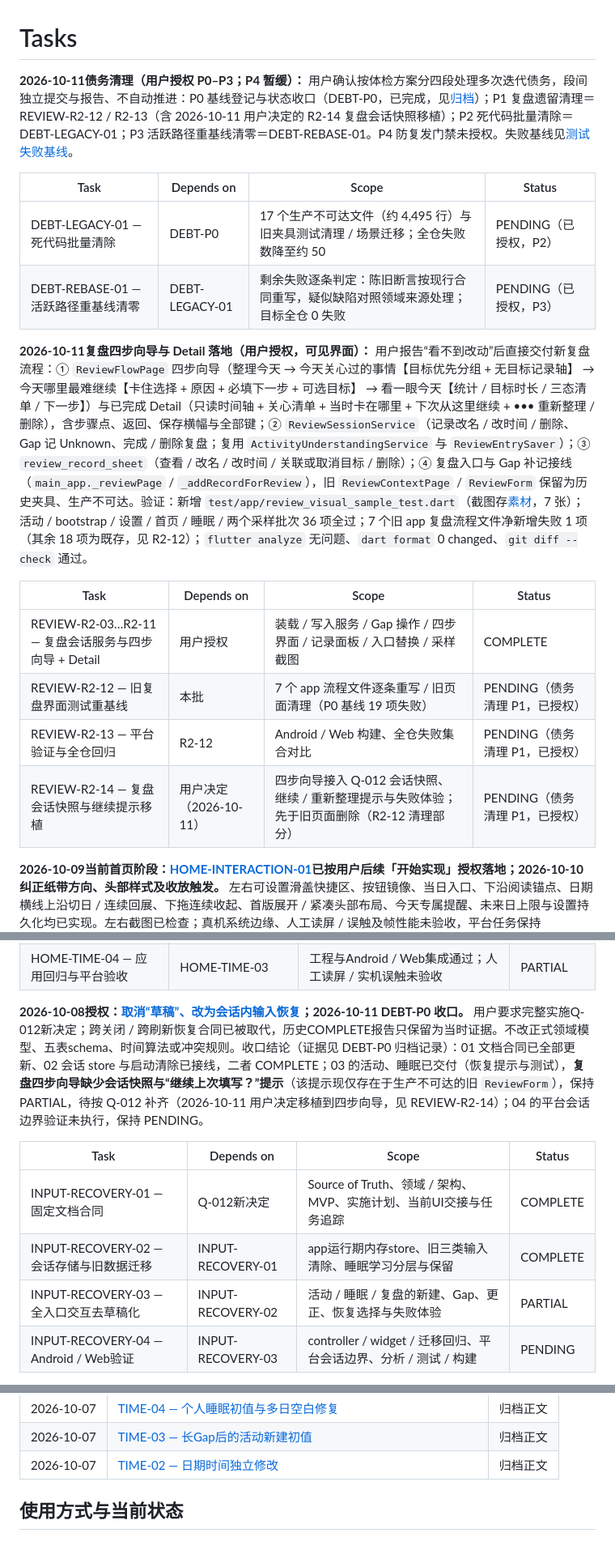
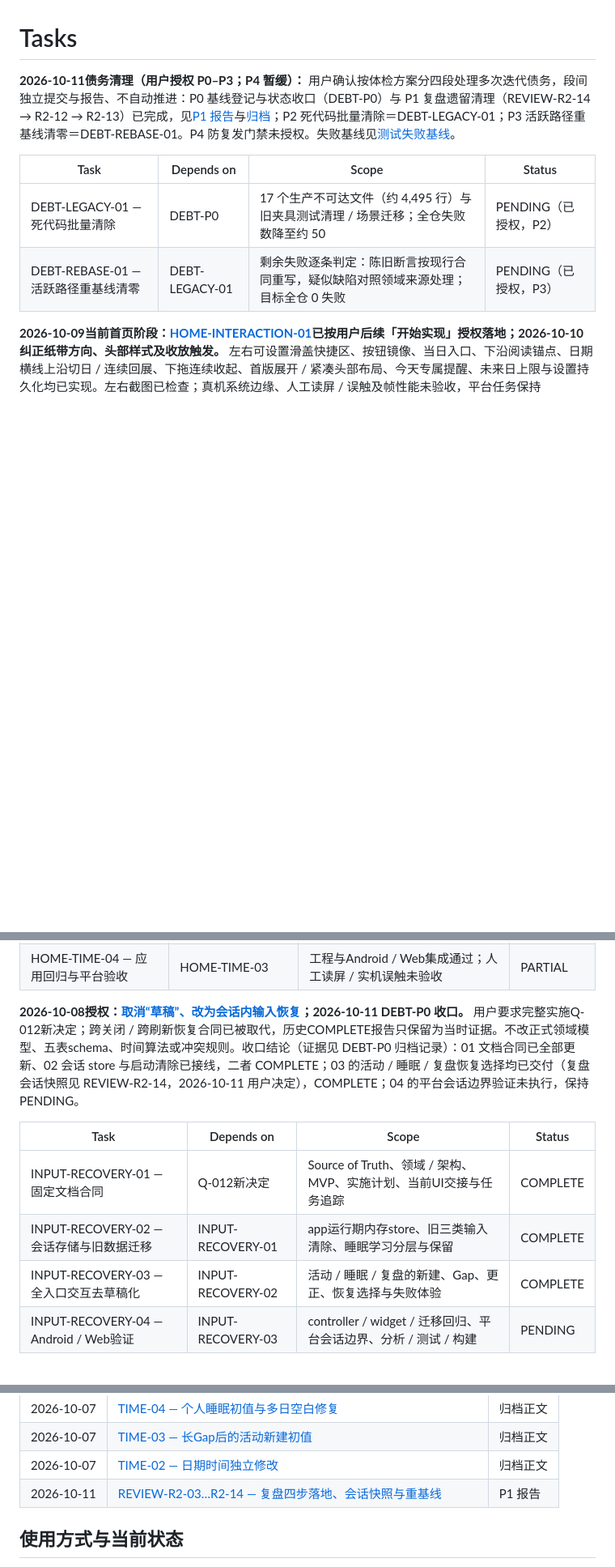
Before and after one commit to XkyeTokiya/TimePetLedger, a Markdown page: TASKS.md, 3 parts joined by grey strips. Shown at 81% size. GitHub-like rendering; blank space fills up the shorter version.

```diff
--- a/TASKS.md
+++ b/TASKS.md
@@ -1,20 +1,11 @@
 # Tasks
 
-**2026-10-11债务清理（用户授权 P0–P3；P4 暂缓）：** 用户确认按体检方案分四段处理多次迭代债务，段间独立提交与报告、不自动推进：P0 基线登记与状态收口（DEBT-P0，已完成，见[归档](docs/planning/COMPLETED_TASKS.md#debt-p0--测试失败基线登记与状态收口)）；P1 复盘遗留清理＝REVIEW-R2-12 / R2-13（含 2026-10-11 用户决定的 R2-14 复盘会话快照移植）；P2 死代码批量清除＝DEBT-LEGACY-01；P3 活跃路径重基线清零＝DEBT-REBASE-01。P4 防复发门禁未授权。失败基线见[测试失败基线](docs/audits/2026-10-11-test-baseline-bb5051c/README.md)。
+**2026-10-11债务清理（用户授权 P0–P3；P4 暂缓）：** 用户确认按体检方案分四段处理多次迭代债务，段间独立提交与报告、不自动推进：P0 基线登记与状态收口（DEBT-P0）与 P1 复盘遗留清理（REVIEW-R2-14 → R2-12 → R2-13）已完成，见[P1 报告](docs/reports/REVIEW_R2_12_R2_13_REPORT.md)与[归档](docs/planning/COMPLETED_TASKS.md#review-r2-03r2-14--复盘四步落地会话快照与重基线)；P2 死代码批量清除＝DEBT-LEGACY-01；P3 活跃路径重基线清零＝DEBT-REBASE-01。P4 防复发门禁未授权。失败基线见[测试失败基线](docs/audits/2026-10-11-test-baseline-bb5051c/README.md)。
 
 | Task | Depends on | Scope | Status |
 | --- | --- | --- | --- |
 | DEBT-LEGACY-01 — 死代码批量清除 | DEBT-P0 | 17 个生产不可达文件（约 4,495 行）与旧夹具测试清理 / 场景迁移；全仓失败数降至约 50 | PENDING（已授权，P2） |
 | DEBT-REBASE-01 — 活跃路径重基线清零 | DEBT-LEGACY-01 | 剩余失败逐条判定：陈旧断言按现行合同重写，疑似缺陷对照领域来源处理；目标全仓 0 失败 | PENDING（已授权，P3） |
-
-**2026-10-11复盘四步向导与 Detail 落地（用户授权，可见界面）：** 用户报告“看不到改动”后直接交付新复盘流程：① `ReviewFlowPage` 四步向导（整理今天 → 今天关心过的事情【目标优先分组 + 无目标记录轴】 → 今天哪里最难继续【卡住选择 + 原因 + 必填下一步 + 可选目标】 → 看一眼今天【统计 / 目标时长 / 三态清单 / 下一步】）与已完成 Detail（只读时间轴 + 关心清单 + 当时卡在哪里 + 下次从这里继续 + ••• 重新整理 / 删除），含步骤点、返回、保存横幅与全部键；② `ReviewSessionService`（记录改名 / 改时间 / 删除、Gap 记 Unknown、完成 / 删除复盘；复用 `ActivityUnderstandingService` 与 `ReviewEntrySaver`）；③ `review_record_sheet`（查看 / 改名 / 改时间 / 关联或取消目标 / 删除）；④ 复盘入口与 Gap 补记接线（`main_app._reviewPage` / `_addRecordForReview`），旧 `ReviewContextPage` / `ReviewForm` 保留为历史夹具、生产不可达。验证：新增 `test/app/review_visual_sample_test.dart`（截图存[素材](docs/planning/assets/review-flow-round/)，7 张）；活动 / bootstrap / 设置 / 首页 / 睡眠 / 两个采样批次 36 项全过；7 个旧 app 复盘流程文件净新增失败 1 项（其余 18 项为既存，见 R2-12）；`flutter analyze` 无问题、`dart format` 0 changed、`git diff --check` 通过。
-
-| Task | Depends on | Scope | Status |
-| --- | --- | --- | --- |
-| REVIEW-R2-03…R2-11 — 复盘会话服务与四步向导 + Detail | 用户授权 | 装载 / 写入服务 / Gap 操作 / 四步界面 / 记录面板 / 入口替换 / 采样截图 | COMPLETE |
-| REVIEW-R2-12 — 旧复盘界面测试重基线 | 本批 | 7 个 app 流程文件逐条重写 / 旧页面清理（P0 基线 19 项失败） | PENDING（债务清理 P1，已授权） |
-| REVIEW-R2-13 — 平台验证与全仓回归 | R2-12 | Android / Web 构建、全仓失败集合对比 | PENDING（债务清理 P1，已授权） |
-| REVIEW-R2-14 — 复盘会话快照与继续提示移植 | 用户决定（2026-10-11） | 四步向导接入 Q-012 会话快照、继续 / 重新整理提示与失败体验；先于旧页面删除（R2-12 清理部分） | PENDING（债务清理 P1，已授权） |
 
 **2026-10-09当前首页阶段：[HOME-INTERACTION-01](docs/planning/HOME_INTERACTION_DESIGN.md)已按用户后续「开始实现」授权落地；2026-10-10纠正纸带方向、头部样式及收放触发。** 左右可设置滑盖快捷区、按钮镜像、当日入口、下沿阅读锚点、日期横线上沿切日 / 连续回展、下拖连续收起、首版展开 / 紧凑头部布局、今天专属提醒、未来日上限与设置持久化均已实现。左右截图已检查；真机系统边缘、人工读屏 / 误触及帧性能未验收，平台任务保持PARTIAL。详见[实施报告](docs/reports/HOME_INTERACTION_IMPLEMENTATION_REPORT.md)。
 
@@ -43,13 +34,13 @@
 | HOME-TIME-03 — 双态壳与阅读定位 | HOME-TIME-02 | 滞回状态机、时间锚点、切日 / 返回 / 刷新 / 补偿及窄屏大字 | COMPLETE |
 | HOME-TIME-04 — 应用回归与平台验收 | HOME-TIME-03 | 工程与Android / Web集成通过；人工读屏 / 实机误触未验收 | PARTIAL |
 
-**2026-10-08授权：[取消“草稿”、改为会话内输入恢复](docs/planning/SESSION_INPUT_RECOVERY.md)；2026-10-11 DEBT-P0 收口。** 用户要求完整实施Q-012新决定；跨关闭 / 跨刷新恢复合同已被取代，历史COMPLETE报告只保留为当时证据。不改正式领域模型、五表schema、时间算法或冲突规则。收口结论（证据见 DEBT-P0 归档记录）：01 文档合同已全部更新、02 会话 store 与启动清除已接线，二者 COMPLETE；03 的活动、睡眠已交付（恢复提示与测试），**复盘四步向导缺少会话快照与“继续上次填写？”提示**（该提示现仅存在于生产不可达的旧 `ReviewForm`），保持 PARTIAL，待按 Q-012 补齐（2026-10-11 用户决定移植到四步向导，见 REVIEW-R2-14）；04 的平台会话边界验证未执行，保持 PENDING。
+**2026-10-08授权：[取消“草稿”、改为会话内输入恢复](docs/planning/SESSION_INPUT_RECOVERY.md)；2026-10-11 DEBT-P0 收口。** 用户要求完整实施Q-012新决定；跨关闭 / 跨刷新恢复合同已被取代，历史COMPLETE报告只保留为当时证据。不改正式领域模型、五表schema、时间算法或冲突规则。收口结论（证据见 DEBT-P0 归档记录）：01 文档合同已全部更新、02 会话 store 与启动清除已接线，二者 COMPLETE；03 的活动 / 睡眠 / 复盘恢复选择均已交付（复盘会话快照见 REVIEW-R2-14，2026-10-11 用户决定），COMPLETE；04 的平台会话边界验证未执行，保持 PENDING。
 
 | Task | Depends on | Scope | Status |
 | --- | --- | --- | --- |
 | INPUT-RECOVERY-01 — 固定文档合同 | Q-012新决定 | Source of Truth、领域 / 架构、MVP、实施计划、当前UI交接与任务追踪 | COMPLETE |
 | INPUT-RECOVERY-02 — 会话存储与旧数据迁移 | INPUT-RECOVERY-01 | app运行期内存store、旧三类输入清除、睡眠学习分层与保留 | COMPLETE |
-| INPUT-RECOVERY-03 — 全入口交互去草稿化 | INPUT-RECOVERY-02 | 活动 / 睡眠 / 复盘的新建、Gap、更正、恢复选择与失败体验 | PARTIAL |
+| INPUT-RECOVERY-03 — 全入口交互去草稿化 | INPUT-RECOVERY-02 | 活动 / 睡眠 / 复盘的新建、Gap、更正、恢复选择与失败体验 | COMPLETE |
 | INPUT-RECOVERY-04 — Android / Web验证 | INPUT-RECOVERY-03 | controller / widget / 迁移回归、平台会话边界、分析 / 测试 / 构建 | PENDING |
 
 **2026-10-07本轮授权：[TIME-01活动与睡眠时间自动化](docs/planning/TIME_RECORDING_AUTOMATION.md)，实现已交付，平台验收未完成。** 相关测试与Web真实存储验证通过；全仓库既有失败及Android未实测见[交付报告](docs/reports/TIME-01_TIME_AUTOMATION_REPORT.md)，不标COMPLETE。按Q-032 / Q-035执行当前生产输入范围；下述旧阶段说明保留追溯，不阻止本轮明确授权。
@@ -95,6 +86,7 @@
 | 2026-10-07 | <a id="time-04--个人睡眠初值与多日空白修复"></a>[TIME-04 — 个人睡眠初值与多日空白修复](docs/planning/COMPLETED_TASKS.md#time-04--个人睡眠初值与多日空白修复) | 归档正文 |
 | 2026-10-07 | <a id="time-03--长gap后的活动新建初值"></a>[TIME-03 — 长Gap后的活动新建初值](docs/planning/COMPLETED_TASKS.md#time-03--长gap后的活动新建初值) | 归档正文 |
 | 2026-10-07 | <a id="time-02--日期时间独立修改"></a>[TIME-02 — 日期时间独立修改](docs/planning/COMPLETED_TASKS.md#time-02--日期时间独立修改) | 归档正文 |
+| 2026-10-11 | <a id="review-r2-03r2-14--复盘四步落地会话快照与重基线"></a>[REVIEW-R2-03…R2-14 — 复盘四步落地、会话快照与重基线](docs/planning/COMPLETED_TASKS.md#review-r2-03r2-14--复盘四步落地会话快照与重基线) | P1 报告 |
 
 ## 使用方式与当前状态
 
```
Also changed, not shown: docs/planning/COMPLETED_TASKS.md (+13 -0 lines), docs/reports/REVIEW_R2_12_R2_13_REPORT.md (added, +66 -0 lines).
